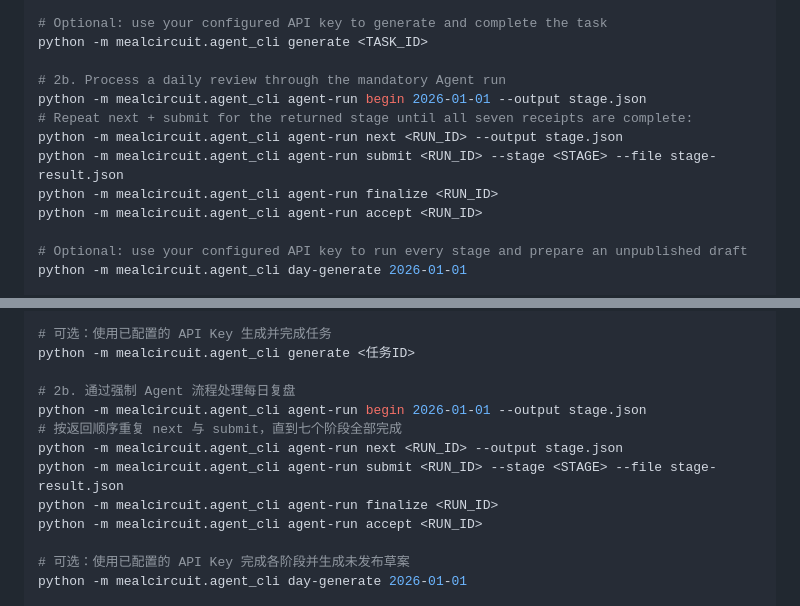
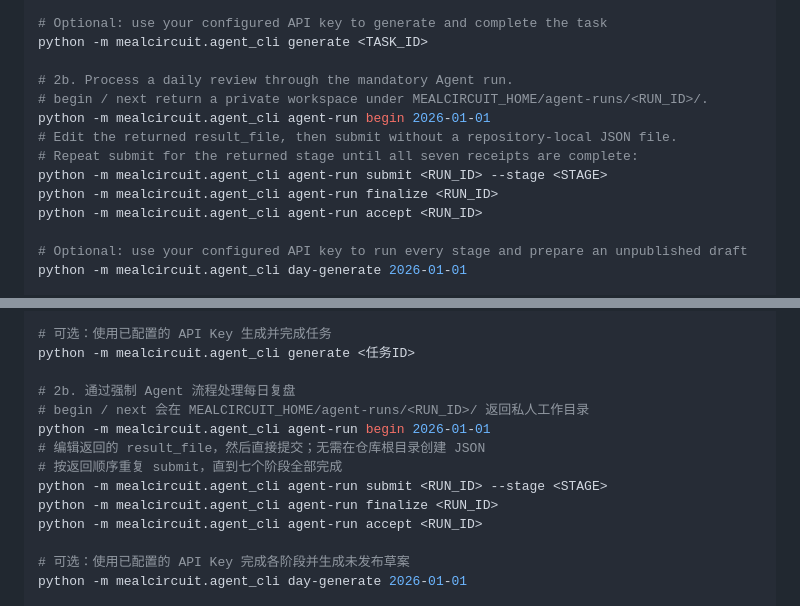
Before and after one commit to QianQIUlp/meal-circuit, a Markdown page: README.md, 2 parts joined by grey strips. Rendered like a GitHub page.

Commit message:
docs: explain semantic agent workflow

```diff
--- a/README.md
+++ b/README.md
@@ -113,11 +113,12 @@ python -m mealcircuit.agent_cli complete <TASK_ID> --file result.json
 # Optional: use your configured API key to generate and complete the task
 python -m mealcircuit.agent_cli generate <TASK_ID>
 
-# 2b. Process a daily review through the mandatory Agent run
-python -m mealcircuit.agent_cli agent-run begin 2026-01-01 --output stage.json
-# Repeat next + submit for the returned stage until all seven receipts are complete:
-python -m mealcircuit.agent_cli agent-run next <RUN_ID> --output stage.json
-python -m mealcircuit.agent_cli agent-run submit <RUN_ID> --stage <STAGE> --file stage-result.json
+# 2b. Process a daily review through the mandatory Agent run.
+# begin / next return a private workspace under MEALCIRCUIT_HOME/agent-runs/<RUN_ID>/.
+python -m mealcircuit.agent_cli agent-run begin 2026-01-01
+# Edit the returned result_file, then submit without a repository-local JSON file.
+# Repeat submit for the returned stage until all seven receipts are complete:
+python -m mealcircuit.agent_cli agent-run submit <RUN_ID> --stage <STAGE>
 python -m mealcircuit.agent_cli agent-run finalize <RUN_ID>
 python -m mealcircuit.agent_cli agent-run accept <RUN_ID>
 
@@ -324,10 +325,11 @@ python -m mealcircuit.agent_cli complete <任务ID> --file result.json
 python -m mealcircuit.agent_cli generate <任务ID>
 
 # 2b. 通过强制 Agent 流程处理每日复盘
-python -m mealcircuit.agent_cli agent-run begin 2026-01-01 --output stage.json
-# 按返回顺序重复 next 与 submit，直到七个阶段全部完成
-python -m mealcircuit.agent_cli agent-run next <RUN_ID> --output stage.json
-python -m mealcircuit.agent_cli agent-run submit <RUN_ID> --stage <STAGE> --file stage-result.json
+# begin / next 会在 MEALCIRCUIT_HOME/agent-runs/<RUN_ID>/ 返回私人工作目录
+python -m mealcircuit.agent_cli agent-run begin 2026-01-01
+# 编辑返回的 result_file，然后直接提交；无需在仓库根目录创建 JSON
+# 按返回顺序重复 submit，直到七个阶段全部完成
+python -m mealcircuit.agent_cli agent-run submit <RUN_ID> --stage <STAGE>
 python -m mealcircuit.agent_cli agent-run finalize <RUN_ID>
 python -m mealcircuit.agent_cli agent-run accept <RUN_ID>
 
```
Also changed, not shown: DEVELOPMENT.md (+7 -0 lines), docs/agent-workbench.md (+5 -1 lines).
